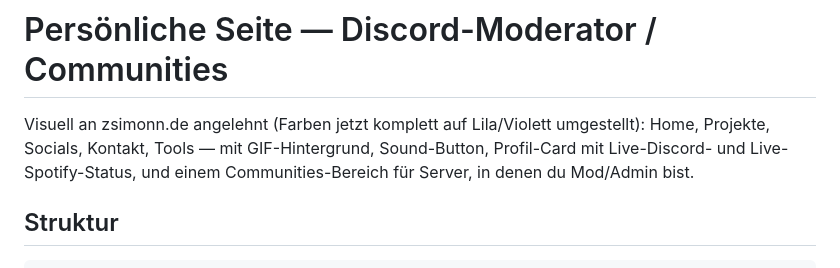
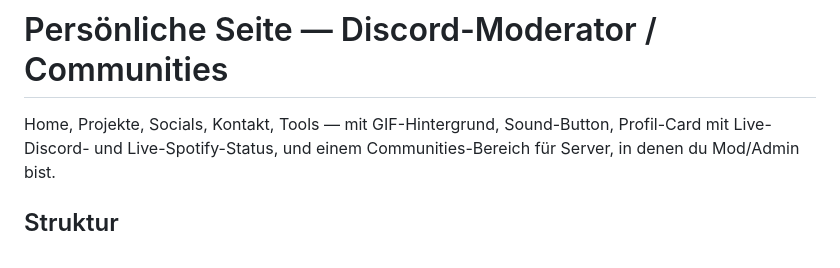
Before and after one commit to lucasnix-dev/Webseite, a Markdown page: README.md, the part around the change. Rendered like a GitHub page.

```diff
--- a/README.md
+++ b/README.md
@@ -1,7 +1,6 @@
 # Persönliche Seite — Discord-Moderator / Communities
 
-Visuell an zsimonn.de angelehnt (Farben jetzt komplett auf Lila/Violett
-umgestellt): Home, Projekte, Socials, Kontakt, Tools — mit GIF-Hintergrund,
+Home, Projekte, Socials, Kontakt, Tools — mit GIF-Hintergrund,
 Sound-Button, Profil-Card mit Live-Discord- und Live-Spotify-Status, und
 einem Communities-Bereich für Server, in denen du Mod/Admin bist.
 
```
